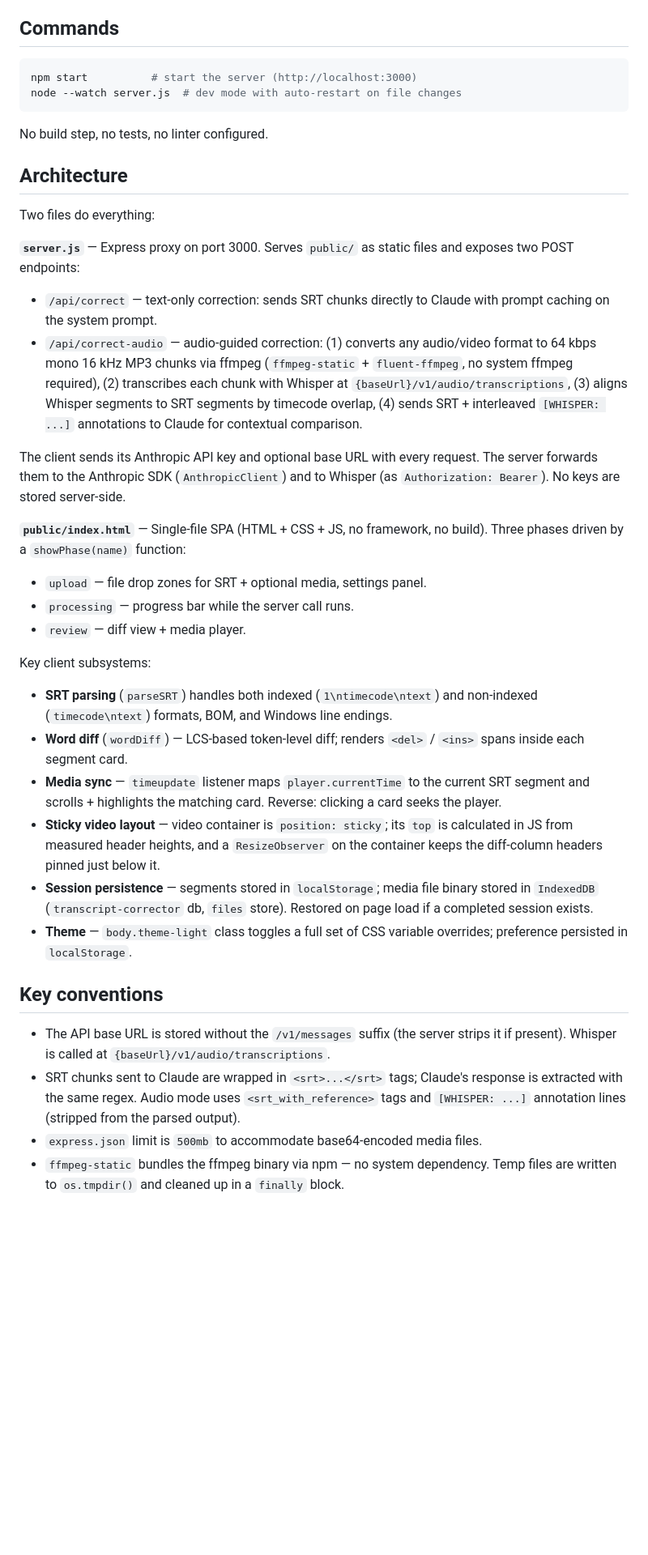
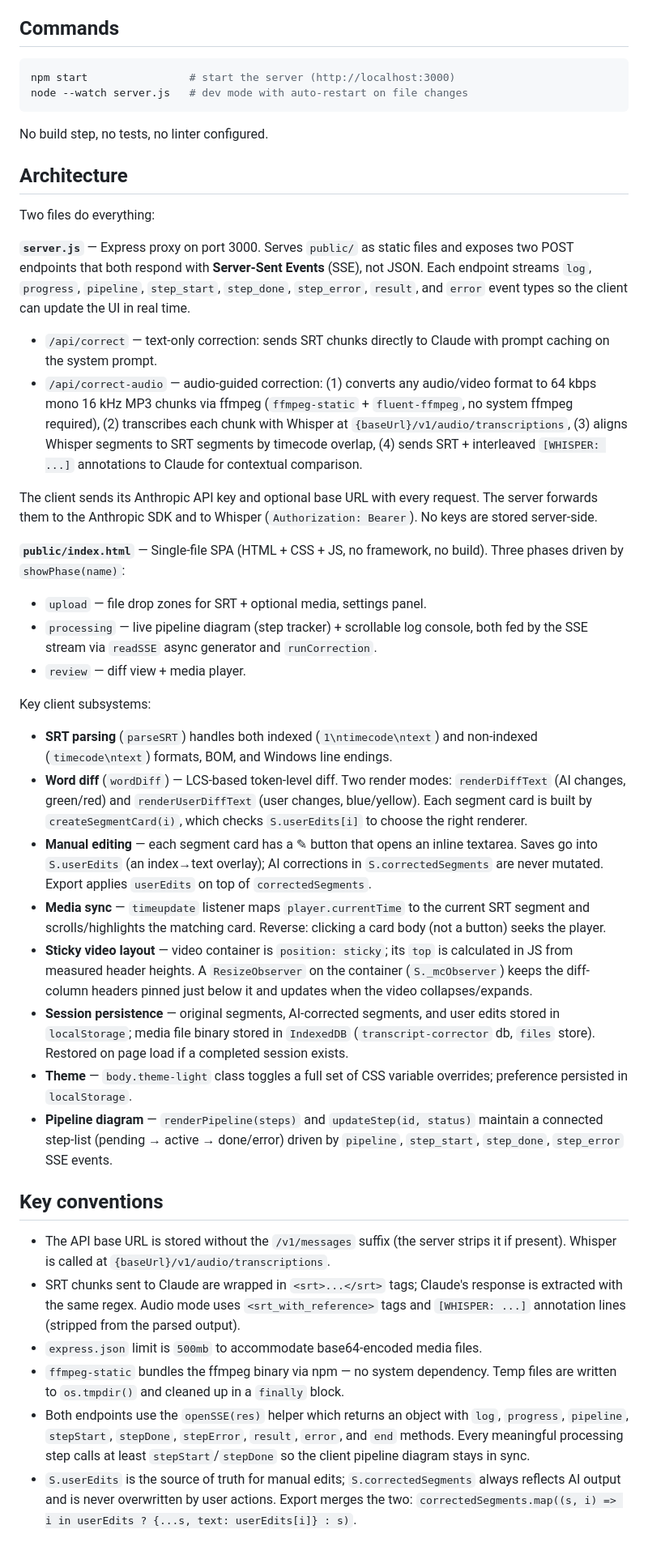
Before and after one commit to thebobak/transcript-corrector, a Markdown page: CLAUDE.md, the part around the change. Shown at 81% size. Drawn GitHub-style; blank space fills up the shorter version.

````diff
--- a/CLAUDE.md
+++ b/CLAUDE.md
@@ -5,8 +5,8 @@ This file provides guidance to Claude Code (claude.ai/code) when working with co
 ## Commands
 
 ```bash
-npm start          # start the server (http://localhost:3000)
-node --watch server.js  # dev mode with auto-restart on file changes
+npm start                # start the server (http://localhost:3000)
+node --watch server.js   # dev mode with auto-restart on file changes
 ```
 
 No build step, no tests, no linter configured.
@@ -15,24 +15,28 @@ No build step, no tests, no linter configured.
 
 Two files do everything:
 
-**`server.js`** — Express proxy on port 3000. Serves `public/` as static files and exposes two POST endpoints:
+**`server.js`** — Express proxy on port 3000. Serves `public/` as static files and exposes two POST endpoints that both respond with **Server-Sent Events** (SSE), not JSON. Each endpoint streams `log`, `progress`, `pipeline`, `step_start`, `step_done`, `step_error`, `result`, and `error` event types so the client can update the UI in real time.
+
 - `/api/correct` — text-only correction: sends SRT chunks directly to Claude with prompt caching on the system prompt.
 - `/api/correct-audio` — audio-guided correction: (1) converts any audio/video format to 64 kbps mono 16 kHz MP3 chunks via ffmpeg (`ffmpeg-static` + `fluent-ffmpeg`, no system ffmpeg required), (2) transcribes each chunk with Whisper at `{baseUrl}/v1/audio/transcriptions`, (3) aligns Whisper segments to SRT segments by timecode overlap, (4) sends SRT + interleaved `[WHISPER: ...]` annotations to Claude for contextual comparison.
 
-The client sends its Anthropic API key and optional base URL with every request. The server forwards them to the Anthropic SDK (`AnthropicClient`) and to Whisper (as `Authorization: Bearer`). No keys are stored server-side.
+The client sends its Anthropic API key and optional base URL with every request. The server forwards them to the Anthropic SDK and to Whisper (`Authorization: Bearer`). No keys are stored server-side.
 
-**`public/index.html`** — Single-file SPA (HTML + CSS + JS, no framework, no build). Three phases driven by a `showPhase(name)` function:
+**`public/index.html`** — Single-file SPA (HTML + CSS + JS, no framework, no build). Three phases driven by `showPhase(name)`:
 - `upload` — file drop zones for SRT + optional media, settings panel.
-- `processing` — progress bar while the server call runs.
+- `processing` — live pipeline diagram (step tracker) + scrollable log console, both fed by the SSE stream via `readSSE` async generator and `runCorrection`.
 - `review` — diff view + media player.
 
 Key client subsystems:
+
 - **SRT parsing** (`parseSRT`) handles both indexed (`1\ntimecode\ntext`) and non-indexed (`timecode\ntext`) formats, BOM, and Windows line endings.
-- **Word diff** (`wordDiff`) — LCS-based token-level diff; renders `<del>` / `<ins>` spans inside each segment card.
-- **Media sync** — `timeupdate` listener maps `player.currentTime` to the current SRT segment and scrolls + highlights the matching card. Reverse: clicking a card seeks the player.
-- **Sticky video layout** — video container is `position: sticky`; its `top` is calculated in JS from measured header heights, and a `ResizeObserver` on the container keeps the diff-column headers pinned just below it.
-- **Session persistence** — segments stored in `localStorage`; media file binary stored in `IndexedDB` (`transcript-corrector` db, `files` store). Restored on page load if a completed session exists.
+- **Word diff** (`wordDiff`) — LCS-based token-level diff. Two render modes: `renderDiffText` (AI changes, green/red) and `renderUserDiffText` (user changes, blue/yellow). Each segment card is built by `createSegmentCard(i)`, which checks `S.userEdits[i]` to choose the right renderer.
+- **Manual editing** — each segment card has a ✎ button that opens an inline textarea. Saves go into `S.userEdits` (an index→text overlay); AI corrections in `S.correctedSegments` are never mutated. Export applies `userEdits` on top of `correctedSegments`.
+- **Media sync** — `timeupdate` listener maps `player.currentTime` to the current SRT segment and scrolls/highlights the matching card. Reverse: clicking a card body (not a button) seeks the player.
+- **Sticky video layout** — video container is `position: sticky`; its `top` is calculated in JS from measured header heights. A `ResizeObserver` on the container (`S._mcObserver`) keeps the diff-column headers pinned just below it and updates when the video collapses/expands.
+- **Session persistence** — original segments, AI-corrected segments, and user edits stored in `localStorage`; media file binary stored in `IndexedDB` (`transcript-corrector` db, `files` store). Restored on page load if a completed session exists.
 - **Theme** — `body.theme-light` class toggles a full set of CSS variable overrides; preference persisted in `localStorage`.
+- **Pipeline diagram** — `renderPipeline(steps)` and `updateStep(id, status)` maintain a connected step-list (pending → active → done/error) driven by `pipeline`, `step_start`, `step_done`, `step_error` SSE events.
 
 ## Key conventions
 
@@ -40,3 +44,5 @@ Key client subsystems:
 - SRT chunks sent to Claude are wrapped in `<srt>...</srt>` tags; Claude's response is extracted with the same regex. Audio mode uses `<srt_with_reference>` tags and `[WHISPER: ...]` annotation lines (stripped from the parsed output).
 - `express.json` limit is `500mb` to accommodate base64-encoded media files.
 - `ffmpeg-static` bundles the ffmpeg binary via npm — no system dependency. Temp files are written to `os.tmpdir()` and cleaned up in a `finally` block.
+- Both endpoints use the `openSSE(res)` helper which returns an object with `log`, `progress`, `pipeline`, `stepStart`, `stepDone`, `stepError`, `result`, `error`, and `end` methods. Every meaningful processing step calls at least `stepStart`/`stepDone` so the client pipeline diagram stays in sync.
+- `S.userEdits` is the source of truth for manual edits; `S.correctedSegments` always reflects AI output and is never overwritten by user actions. Export merges the two: `correctedSegments.map((s, i) => i in userEdits ? {...s, text: userEdits[i]} : s)`.
````
